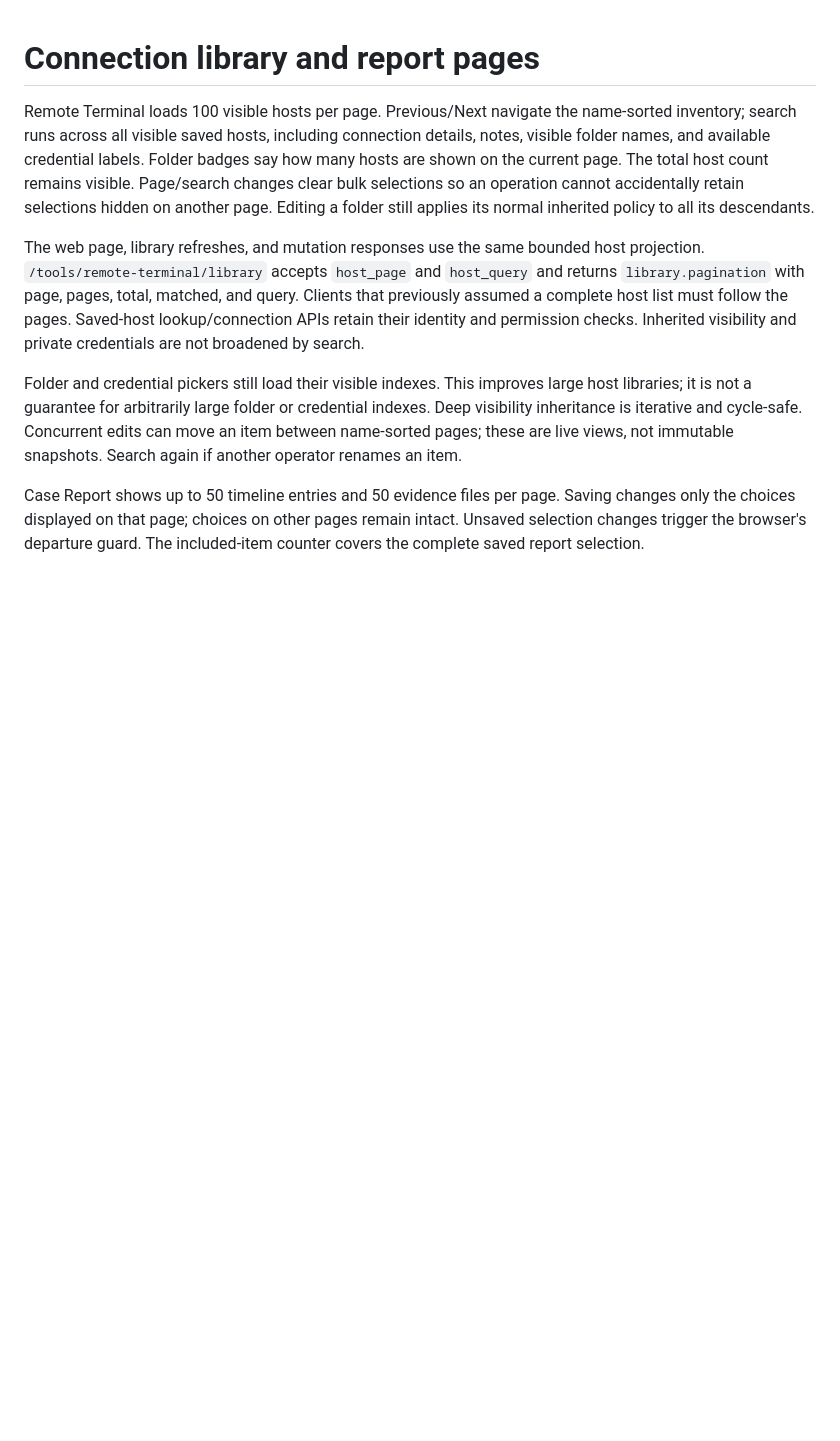
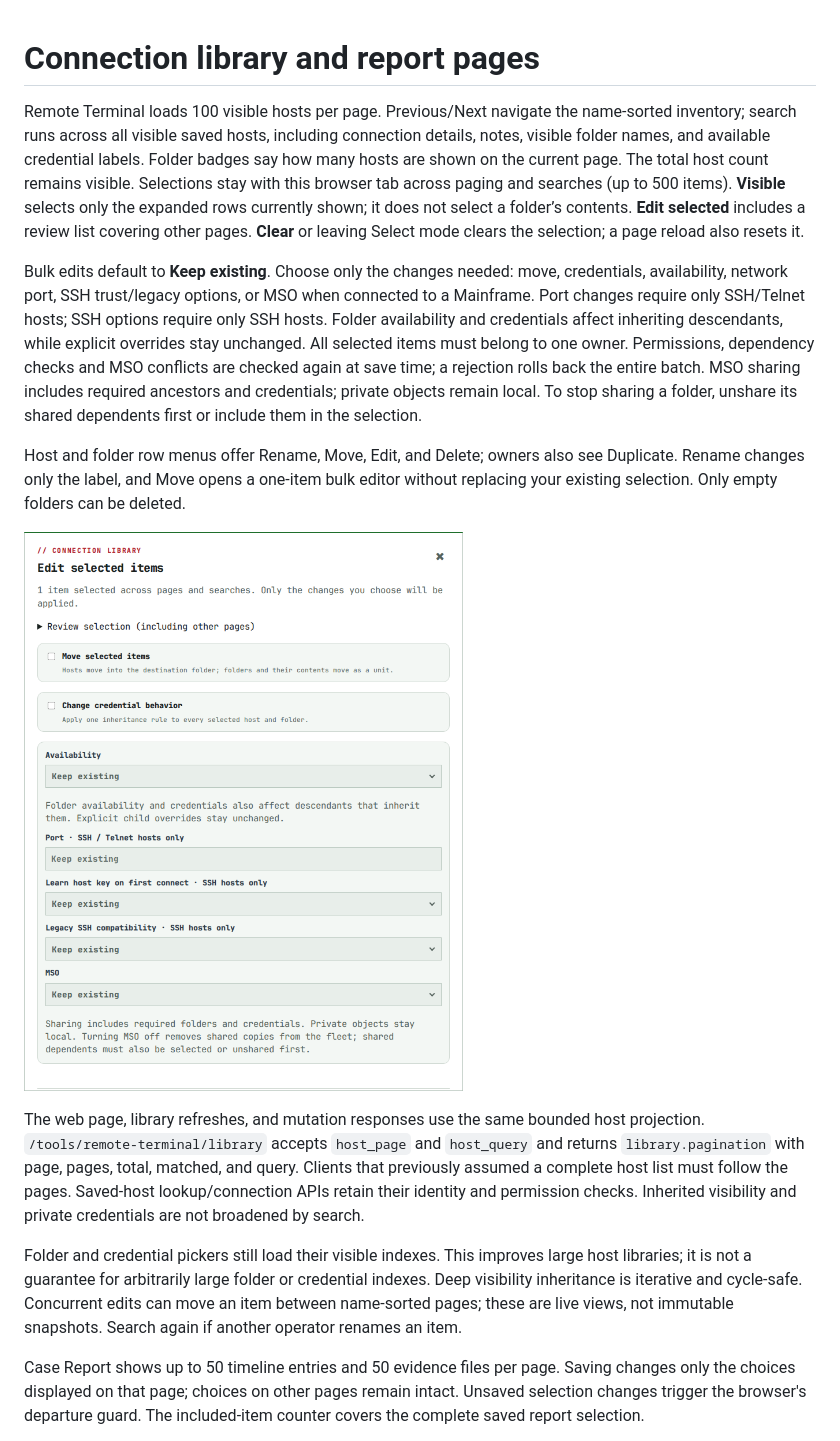
Before and after one commit to thewifininja/twn-toolkit, a Markdown page: docs/library-report-pages.md, the part around the change. Rendered like a GitHub page; pictures changed too: docs/images/remote-terminal-bulk-edit.png (added); blank space fills up the shorter version.

Commit message:
Improve Remote Terminal library management and bulk edits (#310)
* Improve Remote Terminal library selection and bulk editing

* Refresh bulk options when narrowing the selection

```diff
--- a/docs/library-report-pages.md
+++ b/docs/library-report-pages.md
@@ -4,9 +4,26 @@ Remote Terminal loads 100 visible hosts per page. Previous/Next navigate the
 name-sorted inventory; search runs across all visible saved hosts, including
 connection details, notes, visible folder names, and available credential labels.
 Folder badges say how many hosts are shown on the current page. The total host
-count remains visible. Page/search changes clear bulk selections so an operation
-cannot accidentally retain selections hidden on another page. Editing a folder
-still applies its normal inherited policy to all its descendants.
+count remains visible. Selections stay with this browser tab across paging and searches (up to 500 items).
+**Visible** selects only the expanded rows currently shown; it does not select a
+folder’s contents. **Edit selected** includes a review list covering other pages.
+**Clear** or leaving Select mode clears the selection; a page reload also resets it.
+
+Bulk edits default to **Keep existing**. Choose only the changes needed: move,
+credentials, availability, network port, SSH trust/legacy options, or MSO when
+connected to a Mainframe. Port changes require only SSH/Telnet hosts; SSH options
+require only SSH hosts. Folder availability and credentials affect inheriting
+descendants, while explicit overrides stay unchanged. All selected items must
+belong to one owner. Permissions, dependency checks and MSO conflicts are checked
+again at save time; a rejection rolls back the entire batch. MSO sharing includes
+required ancestors and credentials; private objects remain local. To stop sharing
+a folder, unshare its shared dependents first or include them in the selection.
+
+Host and folder row menus offer Rename, Move, Edit, and Delete; owners also see
+Duplicate. Rename changes only the label, and Move opens a one-item bulk editor
+without replacing your existing selection. Only empty folders can be deleted.
+
+![Remote Terminal bulk editor with opt-in changes](images/remote-terminal-bulk-edit.png)
 
 The web page, library refreshes, and mutation responses use the same bounded
 host projection. `/tools/remote-terminal/library` accepts `host_page` and
```
Also changed, not shown: 7 other files.
